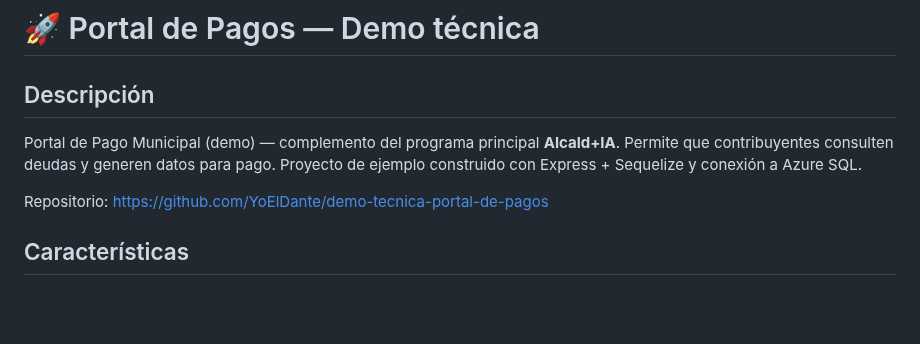
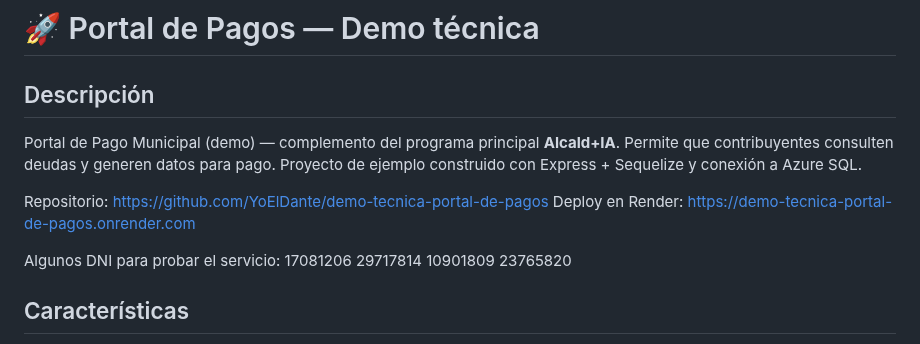
Before and after one commit to YoElDante/demo-tecnica-portal-de-pagos, a Markdown page: README.md, the part around the change. Rendered like a GitHub page; blank space fills up the shorter version.

Commit message:
docs: se actualiza README.md

```diff
--- a/README.md
+++ b/README.md
@@ -5,6 +5,13 @@ Descripción
 Portal de Pago Municipal (demo) — complemento del programa principal **Alcald+IA**. Permite que contribuyentes consulten deudas y generen datos para pago. Proyecto de ejemplo construido con Express + Sequelize y conexión a Azure SQL.
 
 Repositorio: https://github.com/YoElDante/demo-tecnica-portal-de-pagos
+Deploy en Render: https://demo-tecnica-portal-de-pagos.onrender.com
+
+Algunos DNI para probar el servicio:
+17081206
+29717814
+10901809
+23765820
 
 Características
 ---------
```
